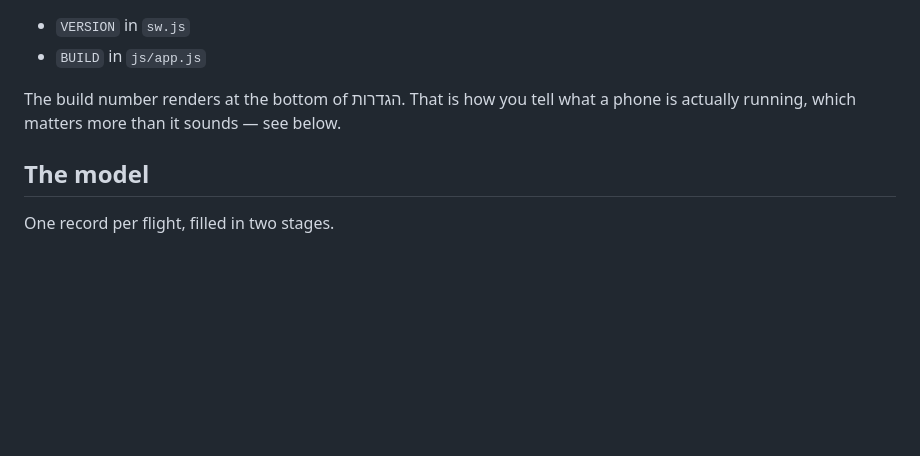
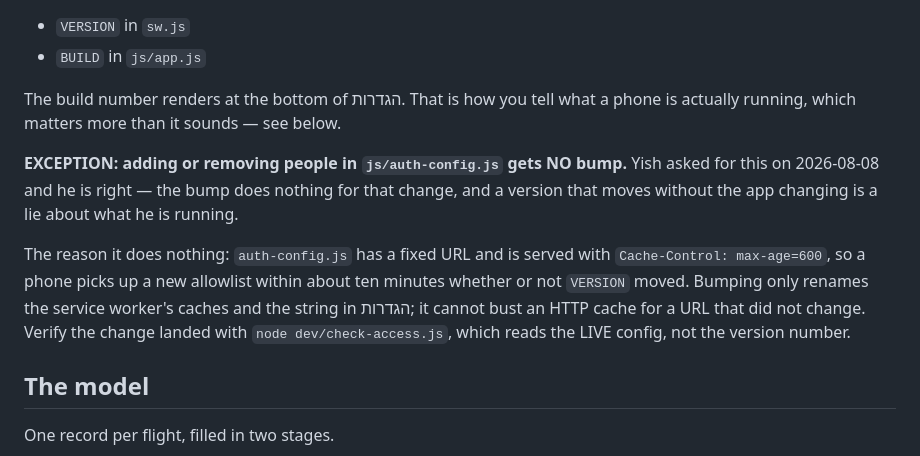
Before and after one commit to yzgershon/sortie, a Markdown page: HANDOFF.md, the part around the change. Drawn GitHub-style; blank space fills up the shorter version.

Commit message:
Allowlist changes get no version bump
Yish asked, and he is right. auth-config.js has a fixed URL and a 600s
max-age, so a phone picks up a new allowlist within ten minutes whether or not
VERSION moved — a bump renames the service worker caches and the string in
הגדרות, and cannot bust an HTTP cache for a URL that did not change. So it
bought nothing on those commits and made the version number claim the app had
changed when it had not.

Verify with dev/check-access.js against the live config instead.

```diff
--- a/HANDOFF.md
+++ b/HANDOFF.md
@@ -14,6 +14,18 @@ Repo `yzgershon/sortie`, **public**.
 
 The build number renders at the bottom of הגדרות. That is how you tell what a
 phone is actually running, which matters more than it sounds — see below.
+
+**EXCEPTION: adding or removing people in `js/auth-config.js` gets NO bump.**
+Yish asked for this on 2026-08-08 and he is right — the bump does nothing for
+that change, and a version that moves without the app changing is a lie about
+what he is running.
+
+The reason it does nothing: `auth-config.js` has a fixed URL and is served with
+`Cache-Control: max-age=600`, so a phone picks up a new allowlist within about
+ten minutes whether or not `VERSION` moved. Bumping only renames the service
+worker's caches and the string in הגדרות; it cannot bust an HTTP cache for a URL
+that did not change. Verify the change landed with `node dev/check-access.js`,
+which reads the LIVE config, not the version number.
 
 ## The model
 
```
